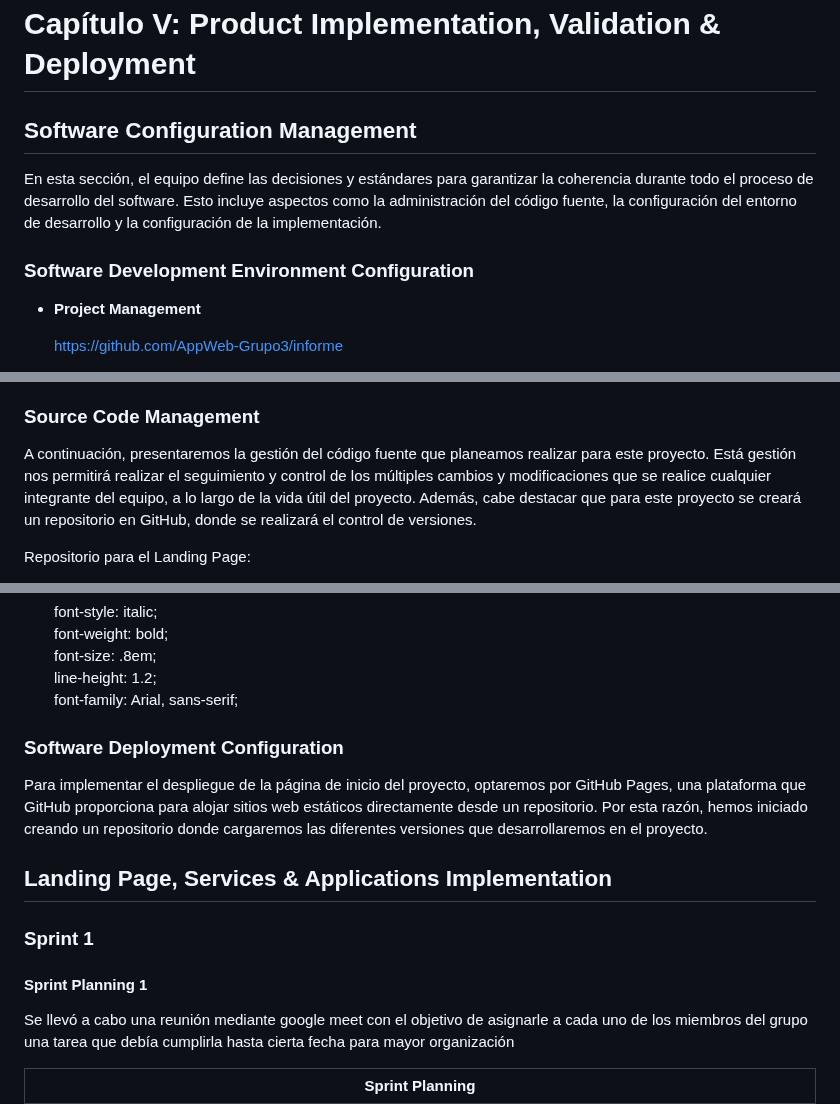
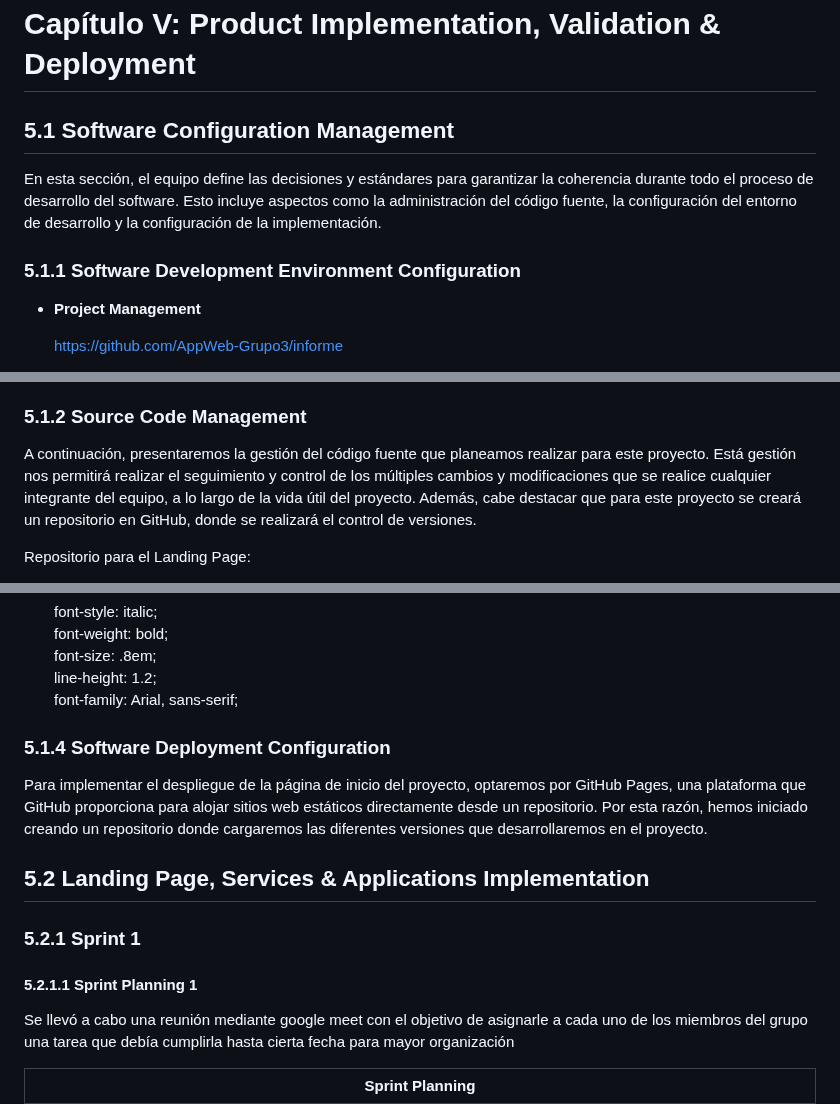
Before and after one commit to AppWeb-Grupo3/DriveSafe-Landing-page, a Markdown page: README.md, 3 parts joined by grey strips. Drawn GitHub-style.

Commit message:
fix: add capitulo 5

```diff
--- a/README.md
+++ b/README.md
@@ -989,9 +989,9 @@ La página de inicio se diseñó utilizando un prototipo de fidelidad media en f
 
 # Capítulo V: Product Implementation, Validation & Deployment
 
-## Software Configuration Management
+## 5.1 Software Configuration Management
 En esta sección, el equipo define las decisiones y estándares para garantizar la coherencia durante todo el proceso de desarrollo del software. Esto incluye aspectos como la administración del código fuente, la configuración del entorno de desarrollo y la configuración de la implementación.
-### Software Development Environment Configuration
+### 5.1.1 Software Development Environment Configuration
 
 * **Project Management**
 
@@ -1010,7 +1010,7 @@ En esta sección, el equipo define las decisiones y estándares para garantizar
 
 
 
-### Source Code Management
+### 5.1.2 Source Code Management
 
 A continuación, presentaremos la gestión del código fuente que planeamos realizar para este proyecto. Está gestión nos permitirá realizar el seguimiento y control de los múltiples cambios y modificaciones que se realice cualquier integrante del equipo, a lo largo de la vida útil del proyecto. Además, cabe destacar que para este proyecto se creará un repositorio en GitHub, donde se realizará el control de versiones.
 
@@ -1109,16 +1109,16 @@ Estas ramas siempre tienen un tiempo de vida limitado, debido a que una vez se t
   line-height: 1.2;<br>
   font-family: Arial, sans-serif;
 
-### Software Deployment Configuration
+### 5.1.4 Software Deployment Configuration
 Para implementar el despliegue de la página de inicio del proyecto, optaremos por GitHub Pages, una plataforma que GitHub proporciona para alojar sitios web estáticos directamente desde un repositorio. Por esta razón, hemos iniciado creando un repositorio donde cargaremos las diferentes versiones que desarrollaremos en el proyecto.
 
 
 
-## Landing Page, Services & Applications Implementation
+## 5.2 Landing Page, Services & Applications Implementation
 
-### Sprint 1
+### 5.2.1 Sprint 1
 
-#### Sprint Planning 1
+#### 5.2.1.1 Sprint Planning 1
 
 Se llevó a cabo una reunión mediante google meet con el objetivo de asignarle a cada uno de los miembros del grupo una tarea que debía cumplirla hasta cierta fecha para mayor organización
 
```
Also changed, not shown: other parts of README.md (+3 -3 lines).
